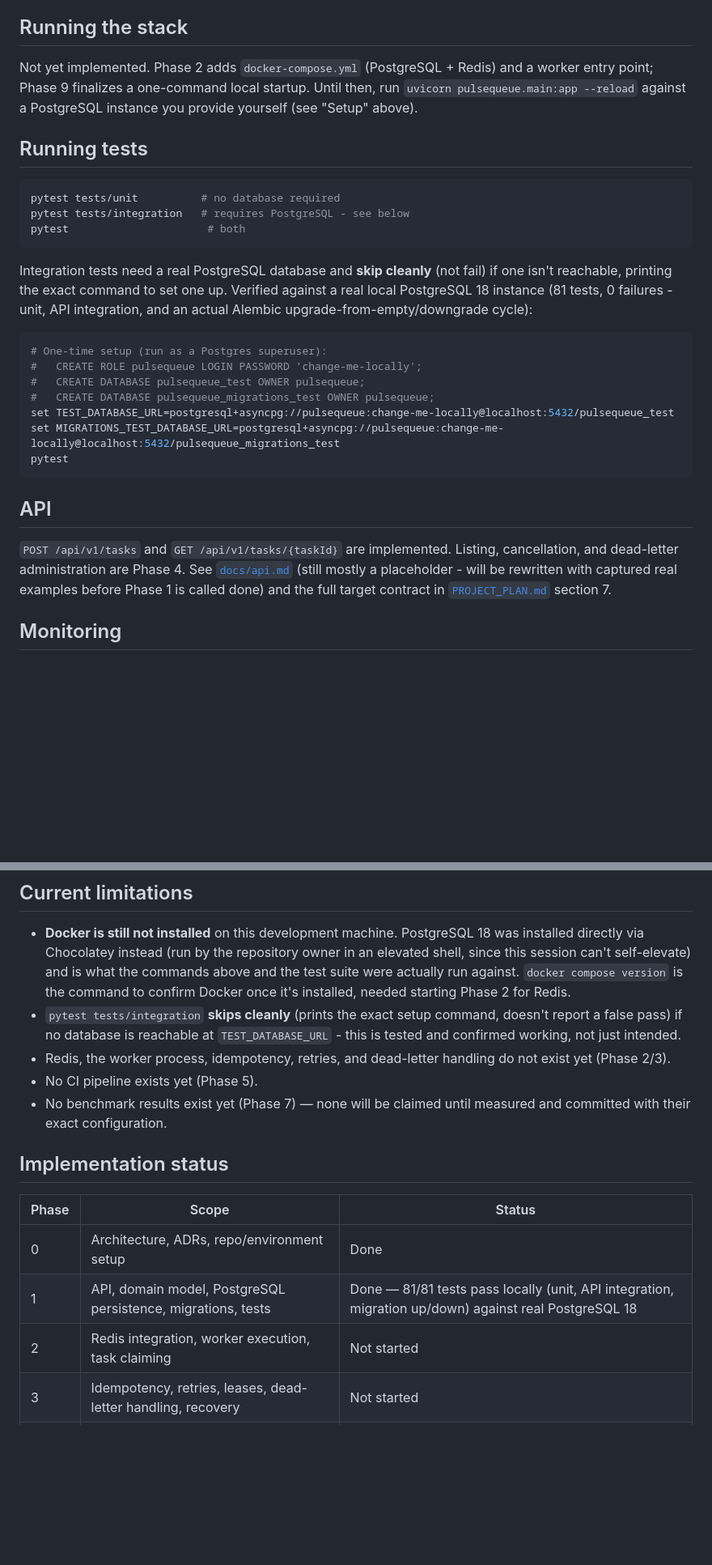
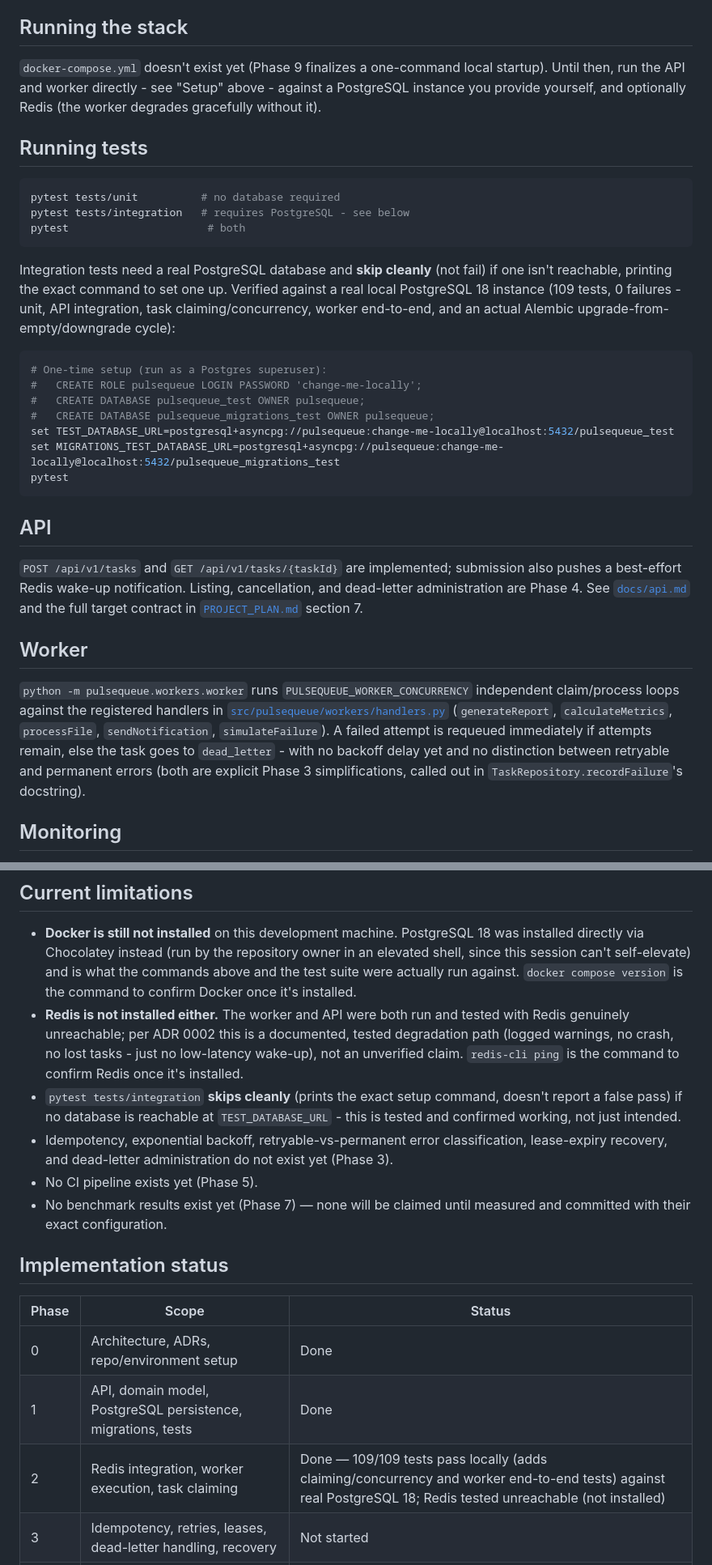
Before and after one commit to ayrus15/PulseQueue, a Markdown page: README.md, 2 parts joined by grey strips. Shown at 81% size. Rendered like a GitHub page; blank space fills up the shorter version.

````diff
--- a/README.md
+++ b/README.md
@@ -128,10 +135,10 @@ against a real database as part of the test suite.
 
 ## Running the stack
 
-Not yet implemented. Phase 2 adds `docker-compose.yml` (PostgreSQL +
-Redis) and a worker entry point; Phase 9 finalizes a one-command local
-startup. Until then, run `uvicorn pulsequeue.main:app --reload` against
-a PostgreSQL instance you provide yourself (see "Setup" above).
+`docker-compose.yml` doesn't exist yet (Phase 9 finalizes a one-command
+local startup). Until then, run the API and worker directly - see
+"Setup" above - against a PostgreSQL instance you provide yourself, and
+optionally Redis (the worker degrades gracefully without it).
 
 ## Running tests
 
@@ -143,9 +150,9 @@ pytest                      # both
 
 Integration tests need a real PostgreSQL database and **skip cleanly**
 (not fail) if one isn't reachable, printing the exact command to set one
-up. Verified against a real local PostgreSQL 18 instance (81 tests,
-0 failures - unit, API integration, and an actual Alembic
-upgrade-from-empty/downgrade cycle):
+up. Verified against a real local PostgreSQL 18 instance (109 tests,
+0 failures - unit, API integration, task claiming/concurrency, worker
+end-to-end, and an actual Alembic upgrade-from-empty/downgrade cycle):
 
 ```bash
 # One-time setup (run as a Postgres superuser):
@@ -159,12 +166,23 @@ pytest
 
 ## API
 
-`POST /api/v1/tasks` and `GET /api/v1/tasks/{taskId}` are implemented.
+`POST /api/v1/tasks` and `GET /api/v1/tasks/{taskId}` are implemented;
+submission also pushes a best-effort Redis wake-up notification.
 Listing, cancellation, and dead-letter administration are Phase 4. See
-[`docs/api.md`](docs/api.md) (still mostly a placeholder - will be
-rewritten with captured real examples before Phase 1 is called done)
-and the full target contract in [`PROJECT_PLAN.md`](PROJECT_PLAN.md)
-section 7.
+[`docs/api.md`](docs/api.md) and the full target contract in
+[`PROJECT_PLAN.md`](PROJECT_PLAN.md) section 7.
+
+## Worker
+
+`python -m pulsequeue.workers.worker` runs `PULSEQUEUE_WORKER_CONCURRENCY`
+independent claim/process loops against the registered handlers in
+[`src/pulsequeue/workers/handlers.py`](src/pulsequeue/workers/handlers.py)
+(`generateReport`, `calculateMetrics`, `processFile`, `sendNotification`,
+`simulateFailure`). A failed attempt is requeued immediately if attempts
+remain, else the task goes to `dead_letter` - with no backoff delay yet
+and no distinction between retryable and permanent errors (both are
+explicit Phase 3 simplifications, called out in
+`TaskRepository.recordFailure`'s docstring).
 
 ## Monitoring
 
@@ -186,13 +204,19 @@ they are measured.
   the repository owner in an elevated shell, since this session can't
   self-elevate) and is what the commands above and the test suite were
   actually run against. `docker compose version` is the command to
-  confirm Docker once it's installed, needed starting Phase 2 for Redis.
+  confirm Docker once it's installed.
+- **Redis is not installed either.** The worker and API were both run
+  and tested with Redis genuinely unreachable; per ADR 0002 this is a
+  documented, tested degradation path (logged warnings, no crash, no
+  lost tasks - just no low-latency wake-up), not an unverified claim.
+  `redis-cli ping` is the command to confirm Redis once it's installed.
 - `pytest tests/integration` **skips cleanly** (prints the exact setup
   command, doesn't report a false pass) if no database is reachable at
   `TEST_DATABASE_URL` - this is tested and confirmed working, not just
   intended.
-- Redis, the worker process, idempotency, retries, and dead-letter
-  handling do not exist yet (Phase 2/3).
+- Idempotency, exponential backoff, retryable-vs-permanent error
+  classification, lease-expiry recovery, and dead-letter administration
+  do not exist yet (Phase 3).
 - No CI pipeline exists yet (Phase 5).
 - No benchmark results exist yet (Phase 7) — none will be claimed until
   measured and committed with their exact configuration.
@@ -202,8 +226,8 @@ they are measured.
 | Phase | Scope | Status |
 |---|---|---|
 | 0 | Architecture, ADRs, repo/environment setup | Done |
-| 1 | API, domain model, PostgreSQL persistence, migrations, tests | Done — 81/81 tests pass locally (unit, API integration, migration up/down) against real PostgreSQL 18 |
-| 2 | Redis integration, worker execution, task claiming | Not started |
+| 1 | API, domain model, PostgreSQL persistence, migrations, tests | Done |
+| 2 | Redis integration, worker execution, task claiming | Done — 109/109 tests pass locally (adds claiming/concurrency and worker end-to-end tests) against real PostgreSQL 18; Redis tested unreachable (not installed) |
 | 3 | Idempotency, retries, leases, dead-letter handling, recovery | Not started |
 | 4 | Pagination, filtering, cancellation, API quality | Not started |
 | 5 | Comprehensive tests and GitHub Actions CI | Not started |
````
Also changed, not shown: other parts of README.md (+20 -13 lines).
